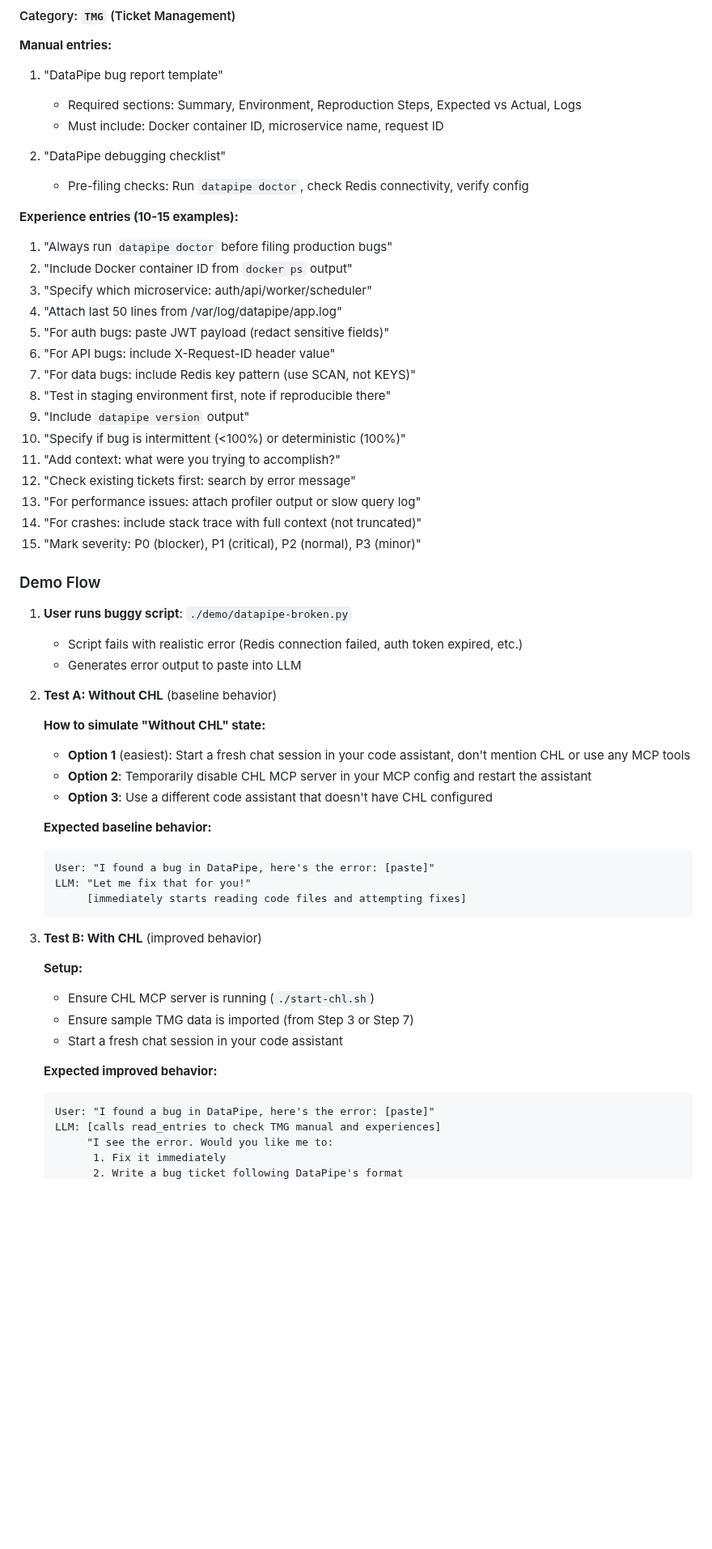
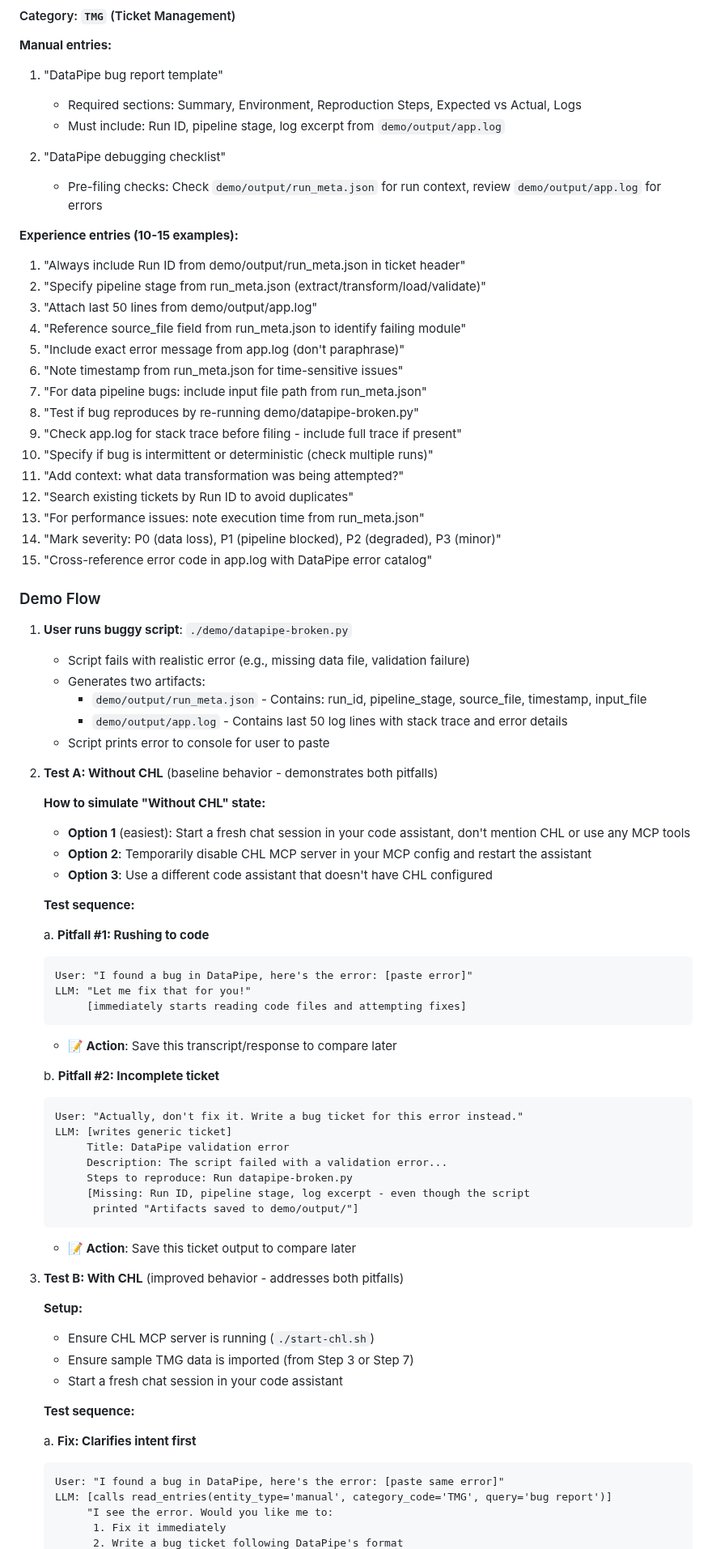
Before and after one commit to tyouritsugun/curated-heuristic-loop, a Markdown page: doc/plan/user_example.md, the part around one of its changes. Shown at 81% size. GitHub-like rendering; blank space fills up the shorter version.

````diff
--- a/doc/plan/user_example.md
+++ b/doc/plan/user_example.md
@@ -31,59 +53,79 @@ A fictional ETL/data processing tool with specific bug reporting conventions.
 **Manual entries:**
 1. "DataPipe bug report template"
    - Required sections: Summary, Environment, Reproduction Steps, Expected vs Actual, Logs
-   - Must include: Docker container ID, microservice name, request ID
+   - Must include: Run ID, pipeline stage, log excerpt from `demo/output/app.log`
 
 2. "DataPipe debugging checklist"
-   - Pre-filing checks: Run `datapipe doctor`, check Redis connectivity, verify config
+   - Pre-filing checks: Check `demo/output/run_meta.json` for run context, review `demo/output/app.log` for errors
 
 **Experience entries (10-15 examples):**
-1. "Always run `datapipe doctor` before filing production bugs"
-2. "Include Docker container ID from `docker ps` output"
-3. "Specify which microservice: auth/api/worker/scheduler"
-4. "Attach last 50 lines from /var/log/datapipe/app.log"
-5. "For auth bugs: paste JWT payload (redact sensitive fields)"
-6. "For API bugs: include X-Request-ID header value"
-7. "For data bugs: include Redis key pattern (use SCAN, not KEYS)"
-8. "Test in staging environment first, note if reproducible there"
-9. "Include `datapipe version` output"
-10. "Specify if bug is intermittent (<100%) or deterministic (100%)"
-11. "Add context: what were you trying to accomplish?"
-12. "Check existing tickets first: search by error message"
-13. "For performance issues: attach profiler output or slow query log"
-14. "For crashes: include stack trace with full context (not truncated)"
-15. "Mark severity: P0 (blocker), P1 (critical), P2 (normal), P3 (minor)"
+1. "Always include Run ID from demo/output/run_meta.json in ticket header"
+2. "Specify pipeline stage from run_meta.json (extract/transform/load/validate)"
+3. "Attach last 50 lines from demo/output/app.log"
+4. "Reference source_file field from run_meta.json to identify failing module"
+5. "Include exact error message from app.log (don't paraphrase)"
+6. "Note timestamp from run_meta.json for time-sensitive issues"
+7. "For data pipeline bugs: include input file path from run_meta.json"
+8. "Test if bug reproduces by re-running demo/datapipe-broken.py"
+9. "Check app.log for stack trace before filing - include full trace if present"
+10. "Specify if bug is intermittent or deterministic (check multiple runs)"
+11. "Add context: what data transformation was being attempted?"
+12. "Search existing tickets by Run ID to avoid duplicates"
+13. "For performance issues: note execution time from run_meta.json"
+14. "Mark severity: P0 (data loss), P1 (pipeline blocked), P2 (degraded), P3 (minor)"
+15. "Cross-reference error code in app.log with DataPipe error catalog"
 
 ### Demo Flow
 
 1. **User runs buggy script**: `./demo/datapipe-broken.py`
-   - Script fails with realistic error (Redis connection failed, auth token expired, etc.)
-   - Generates error output to paste into LLM
+   - Script fails with realistic error (e.g., missing data file, validation failure)
+   - Generates two artifacts:
+     - `demo/output/run_meta.json` - Contains: run_id, pipeline_stage, source_file, timestamp, input_file
+     - `demo/output/app.log` - Contains last 50 log lines with stack trace and error details
+   - Script prints error to console for user to paste
 
-2. **Test A: Without CHL** (baseline behavior)
+2. **Test A: Without CHL** (baseline behavior - demonstrates both pitfalls)
 
    **How to simulate "Without CHL" state:**
    - **Option 1** (easiest): Start a fresh chat session in your code assistant, don't mention CHL or use any MCP tools
    - **Option 2**: Temporarily disable CHL MCP server in your MCP config and restart the assistant
    - **Option 3**: Use a different code assistant that doesn't have CHL configured
 
-   **Expected baseline behavior:**
+   **Test sequence:**
+
+   a. **Pitfall #1: Rushing to code**
    ```
-   User: "I found a bug in DataPipe, here's the error: [paste]"
+   User: "I found a bug in DataPipe, here's the error: [paste error]"
    LLM: "Let me fix that for you!"
         [immediately starts reading code files and attempting fixes]
    ```
+   - **📝 Action**: Save this transcript/response to compare later
 
-3. **Test B: With CHL** (improved behavior)
+   b. **Pitfall #2: Incomplete ticket**
+   ```
+   User: "Actually, don't fix it. Write a bug ticket for this error instead."
+   LLM: [writes generic ticket]
+        Title: DataPipe validation error
+        Description: The script failed with a validation error...
+        Steps to reproduce: Run datapipe-broken.py
+        [Missing: Run ID, pipeline stage, log excerpt - even though the script
+         printed "Artifacts saved to demo/output/"]
+   ```
+   - **📝 Action**: Save this ticket output to compare later
+
+3. **Test B: With CHL** (improved behavior - addresses both pitfalls)
 
    **Setup:**
    - Ensure CHL MCP server is running (`./start-chl.sh`)
    - Ensure sample TMG data is imported (from Step 3 or Step 7)
    - Start a fresh chat session in your code assistant
 
-   **Expected improved behavior:**
+   **Test sequence:**
+
+   a. **Fix: Clarifies intent first**
    ```
-   User: "I found a bug in DataPipe, here's the error: [paste]"
-   LLM: [calls read_entries to check TMG manual and experiences]
+   User: "I found a bug in DataPipe, here's the error: [paste same error]"
+   LLM: [calls read_entries(entity_type='manual', category_code='TMG', query='bug report')]
         "I see the error. Would you like me to:
          1. Fix it immediately
          2. Write a bug ticket following DataPipe's format
````
Also changed, not shown: other parts of doc/plan/user_example.md (+98 -26 lines).
